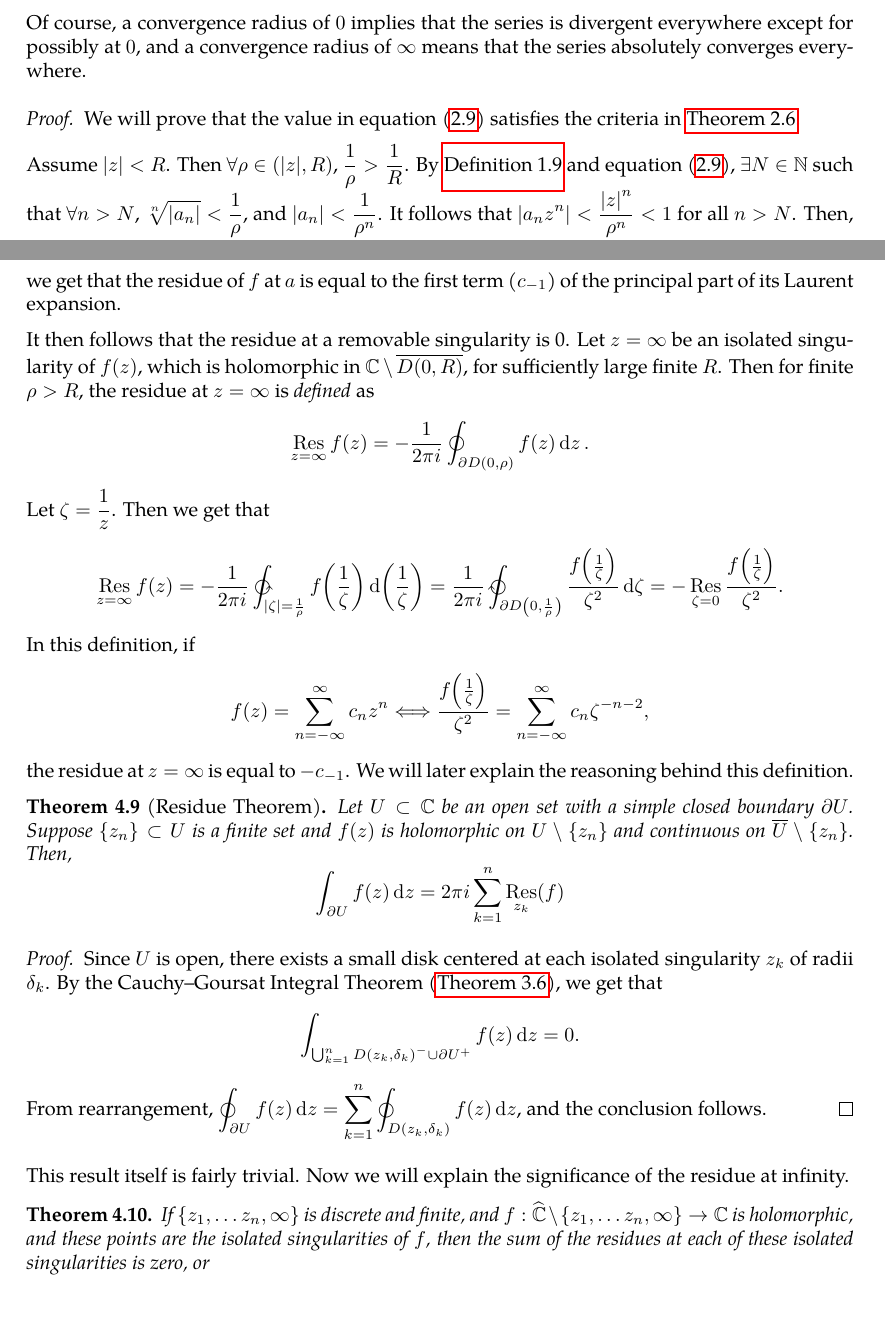
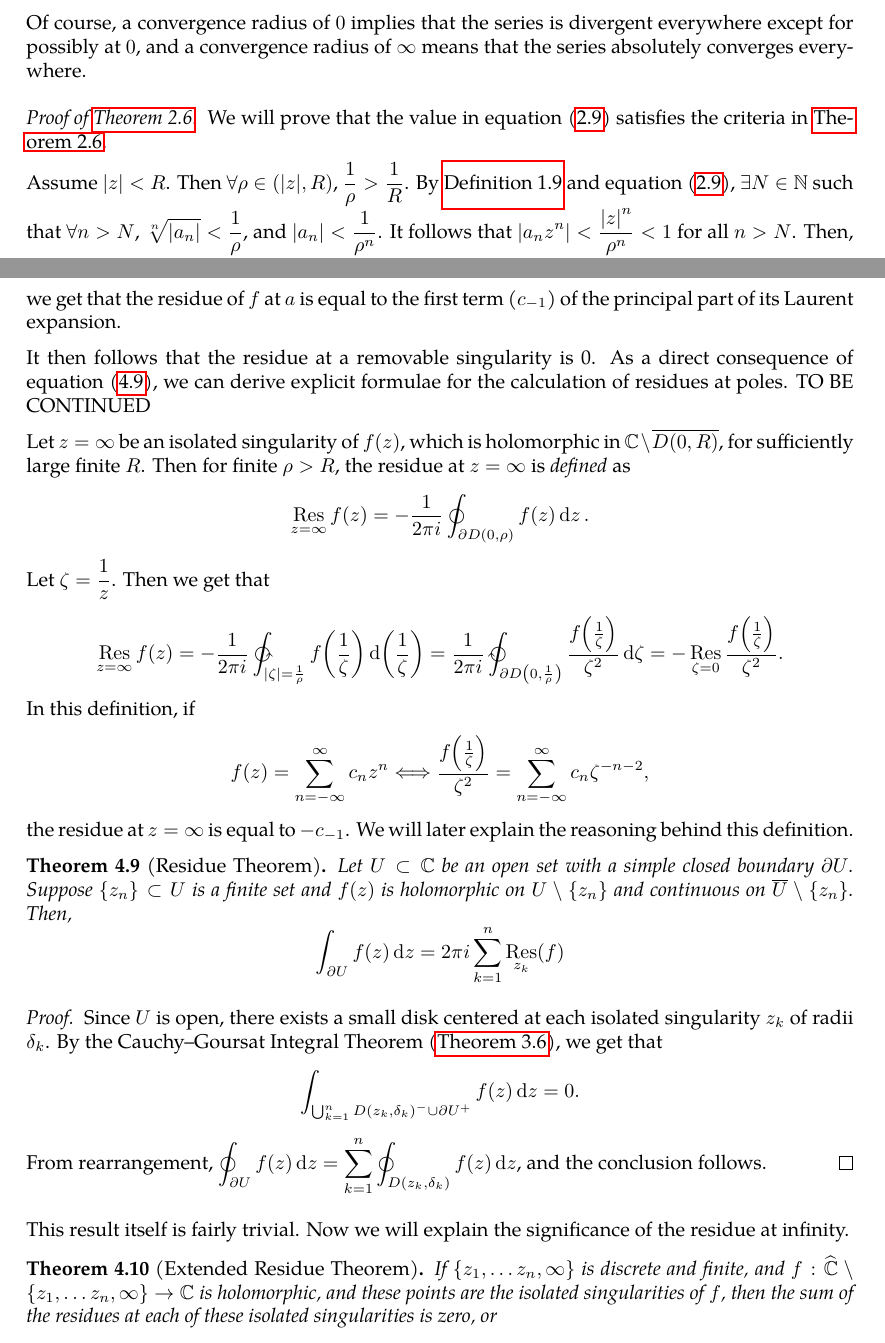
Before and after one commit to slipperking/complex-analysis-latex, a LaTeX document (main.tex): two parts of pages 22 and 83 of 84, joined at a grey line, cut so that both start at the same text, the shorter picture padded with empty space. Compiled offline with pdfLaTeX.

Commit message:
overleaf_to_git (Tue Jul  1 00:27:08 2025 -0700): update main.tex from r16537 to r16540

```diff
--- a/main.tex
+++ b/main.tex
@@ -564,7 +564,7 @@ The disk \(\abs{z}<R\) is known as the \textit{disk of convergence}, a direct ge
     \end{equation}
 \end{theorem}
 Of course, a convergence radius of \(0\) implies that the series is divergent everywhere except for possibly at \(0\), and a convergence radius of \(\infty\) means that the series absolutely converges everywhere.
-\begin{proof}
+\begin{proof}[Proof of \autoref{thm:abelradius}]
     We will prove that the value in equation~\eqref{eq:cauchyhadamard} satisfies the criteria in \autoref{thm:abelradius}.
 
     Assume \(\abs{z}<R\). Then \(\forall\rho\in(|z|,R)\), \(\frac{1}{\rho}>\frac{1}{R}\). By \autoref{def:limsup} and equation~\eqref{eq:cauchyhadamard}, \(\exists N\in\mathbb{N}\) such that \(\forall n>N\), \(\sqrt[n]{\abs{a_n}}<\frac{1}{\rho}\), and \(\abs{a_n}<\frac{1}{\rho^n}\). It follows that \(\abs{a_nz^n}<\frac{\abs{z}^n}{\rho^n}<1\) for all \(n>N\). Then, \(\sum_{n=0}^\infty\qty|a_nz^n|\) converges.
@@ -2055,7 +2055,9 @@ After Riemann and Weierstrass refined the understanding of analytic functions an
     \end{equation}
     where \(0<\rho<r\) is arbitrary. Since \(f\) has a Laurent expansion at \(a\), being \[\sum_{n=-\infty}^\infty c_n(z-a)^n,\qquad c_n=\frac{1}{2\pi i}\int_{\partial D(a,\rho)}\frac{f(z)\ddz}{(z-a)^{n+1}},\] we get that the residue of \(f\) at \(a\) is equal to the first term (\(c_{-1}\)) of the principal part of its Laurent expansion.
 \end{definition}
-It then follows that the residue at a removable singularity is 0. Let \(z=\infty\) be an isolated singularity of \(f(z)\), which is holomorphic in \(\mathbb{C}\setminus\overline{D(0,R)}\), for sufficiently large finite \(R\). Then for finite \(\rho>R\), the residue at \(z=\infty\) is \textit{defined} as \[\residue_{z=\infty}f(z)=-\frac{1}{2\pi i}\oint_{\partial D(0,\rho)}f(z)\ddz.\]
+It then follows that the residue at a removable singularity is 0. As a direct consequence of equation~\eqref{eq:residue}, we can derive explicit formulae for the calculation of residues at poles. TO BE CONTINUED
+
+Let \(z=\infty\) be an isolated singularity of \(f(z)\), which is holomorphic in \(\mathbb{C}\setminus\overline{D(0,R)}\), for sufficiently large finite \(R\). Then for finite \(\rho>R\), the residue at \(z=\infty\) is \textit{defined} as \[\residue_{z=\infty}f(z)=-\frac{1}{2\pi i}\oint_{\partial D(0,\rho)}f(z)\ddz.\]
 Let \(\zeta=\frac{1}{z}\). Then we get that \[\residue_{z=\infty}f(z)=-\frac{1}{2\pi i}\ointctrclockwise_{|\zeta|=\frac{1}{\rho}}f\qty(\frac{1}{\zeta})\dd(\frac{1}{\zeta})=\frac{1}{2\pi i}\ointclockwise_{\partial D\qty(0,\frac{1}{\rho})}\frac{f\qty(\frac{1}{\zeta})}{\zeta^2}\ddzeta=-\residue_{\zeta=0}\frac{f\qty(\frac{1}{\zeta})}{\zeta^2}.\]
 In this definition, if \[f(z)=\sum_{n=-\infty}^\infty c_nz^n\Longleftrightarrow \frac{f\qty(\frac{1}{\zeta})}{\zeta^2}=\sum_{n=-\infty}^\infty c_n\zeta^{-n-2},\] the residue at \(z=\infty\) is equal to \(-c_{-1}\). We will later explain the reasoning behind this definition.
 \begin{theorem}[Residue Theorem]\label{thm:residuethm}
@@ -2066,7 +2068,7 @@ In this definition, if \[f(z)=\sum_{n=-\infty}^\infty c_nz^n\Longleftrightarrow
     From rearrangement, \(\oint_{\partial U}f(z)\ddz=\sum_{k=1}^n\oint_{D\qty(z_k,\delta_k)}f(z)\ddz\), and the conclusion follows.
 \end{proof}
 This result itself is fairly trivial. Now we will explain the significance of the residue at infinity.
-\begin{theorem}
+\begin{theorem}[Extended Residue Theorem]\label{thm:extresiduethm}
     If \(\qty{z_1,\ldots z_n,\infty}\) is discrete and finite, and \(f:\riemannsphere\setminus\qty{z_1,\ldots z_n,\infty}\to\mathbb{C}\) is holomorphic, and these points are the isolated singularities of \(f\), then the sum of the residues at each of these isolated singularities is zero, or \[\sum_{k=1}^n\residue_{z=z_k} f(z)+\residue_{z=\infty}f(z)=0.\]
 \end{theorem}
 \begin{proof}
```
